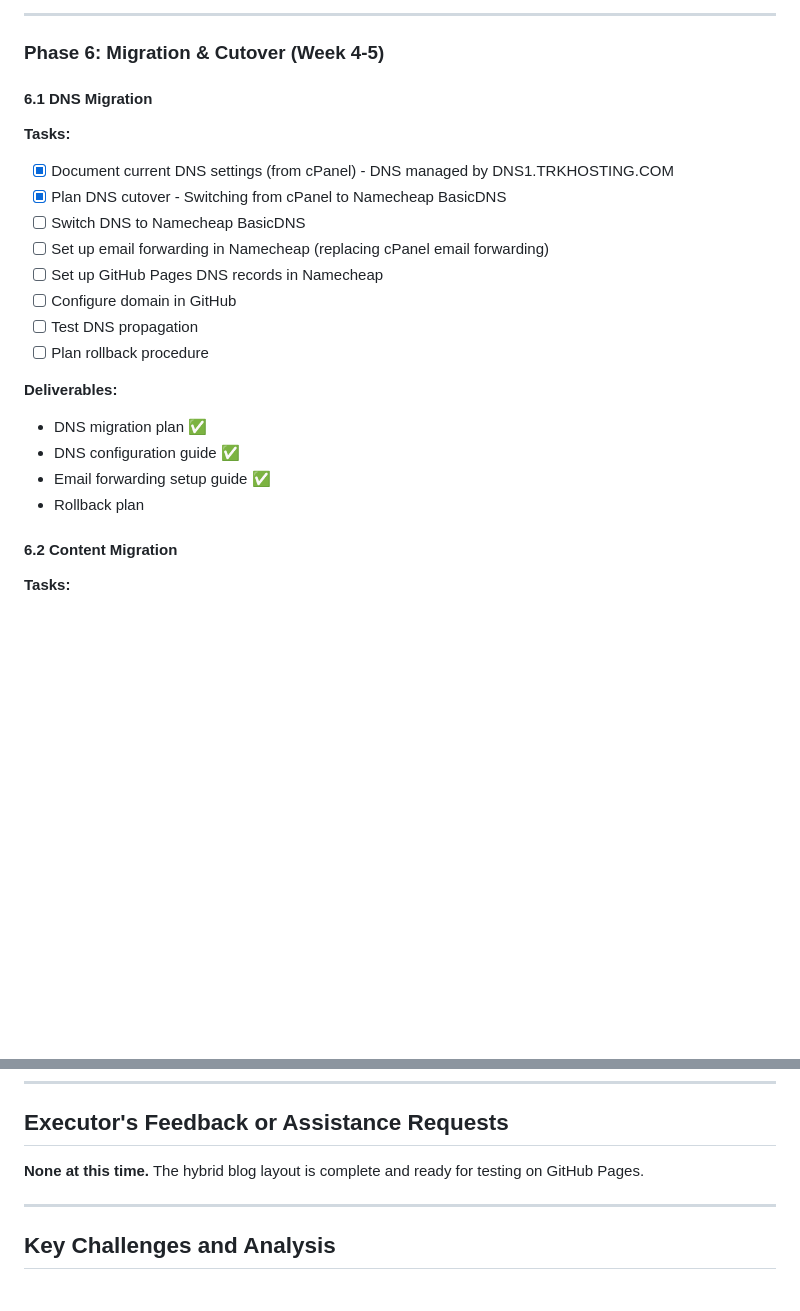
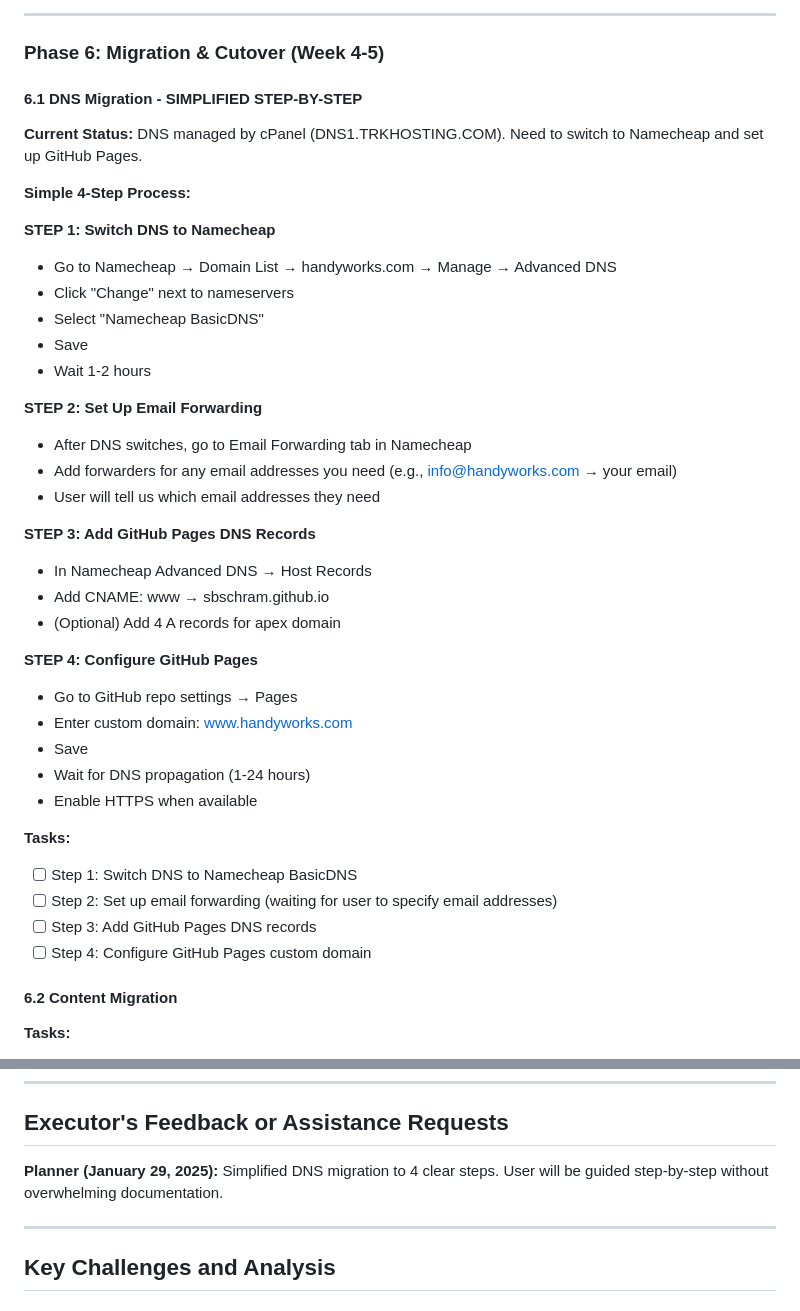
Before and after one commit to SBSchram/handyworks.github.io, a Markdown page: .cursor/scratchpad.md, 2 parts joined by grey strips. Drawn GitHub-style; blank space fills up the shorter version.

Commit message:
Planner: Simplify DNS migration to 4-step process

```diff
--- a/.cursor/scratchpad.md
+++ b/.cursor/scratchpad.md
@@ -343,22 +343,40 @@ handyworks-website/
 
 ### Phase 6: Migration & Cutover (Week 4-5)
 
-#### 6.1 DNS Migration
+#### 6.1 DNS Migration - SIMPLIFIED STEP-BY-STEP
+**Current Status:** DNS managed by cPanel (DNS1.TRKHOSTING.COM). Need to switch to Namecheap and set up GitHub Pages.
+
+**Simple 4-Step Process:**
+
+**STEP 1: Switch DNS to Namecheap**
+- Go to Namecheap → Domain List → handyworks.com → Manage → Advanced DNS
+- Click "Change" next to nameservers
+- Select "Namecheap BasicDNS"
+- Save
+- Wait 1-2 hours
+
+**STEP 2: Set Up Email Forwarding**
+- After DNS switches, go to Email Forwarding tab in Namecheap
+- Add forwarders for any email addresses you need (e.g., info@handyworks.com → your email)
+- User will tell us which email addresses they need
+
+**STEP 3: Add GitHub Pages DNS Records**
+- In Namecheap Advanced DNS → Host Records
+- Add CNAME: www → sbschram.github.io
+- (Optional) Add 4 A records for apex domain
+
+**STEP 4: Configure GitHub Pages**
+- Go to GitHub repo settings → Pages
+- Enter custom domain: www.handyworks.com
+- Save
+- Wait for DNS propagation (1-24 hours)
+- Enable HTTPS when available
+
 **Tasks:**
-- [x] Document current DNS settings (from cPanel) - DNS managed by DNS1.TRKHOSTING.COM
-- [x] Plan DNS cutover - Switching from cPanel to Namecheap BasicDNS
-- [ ] Switch DNS to Namecheap BasicDNS
-- [ ] Set up email forwarding in Namecheap (replacing cPanel email forwarding)
-- [ ] Set up GitHub Pages DNS records in Namecheap
-- [ ] Configure domain in GitHub
-- [ ] Test DNS propagation
-- [ ] Plan rollback procedure
-
-**Deliverables:**
-- DNS migration plan ✅
-- DNS configuration guide ✅
-- Email forwarding setup guide ✅
-- Rollback plan
+- [ ] Step 1: Switch DNS to Namecheap BasicDNS
+- [ ] Step 2: Set up email forwarding (waiting for user to specify email addresses)
+- [ ] Step 3: Add GitHub Pages DNS records
+- [ ] Step 4: Configure GitHub Pages custom domain
 
 #### 6.2 Content Migration
 **Tasks:**
@@ -672,7 +690,7 @@ handyworks-website/
 
 ## Executor's Feedback or Assistance Requests
 
-**None at this time.** The hybrid blog layout is complete and ready for testing on GitHub Pages.
+**Planner (January 29, 2025):** Simplified DNS migration to 4 clear steps. User will be guided step-by-step without overwhelming documentation.
 
 ---
 
```
